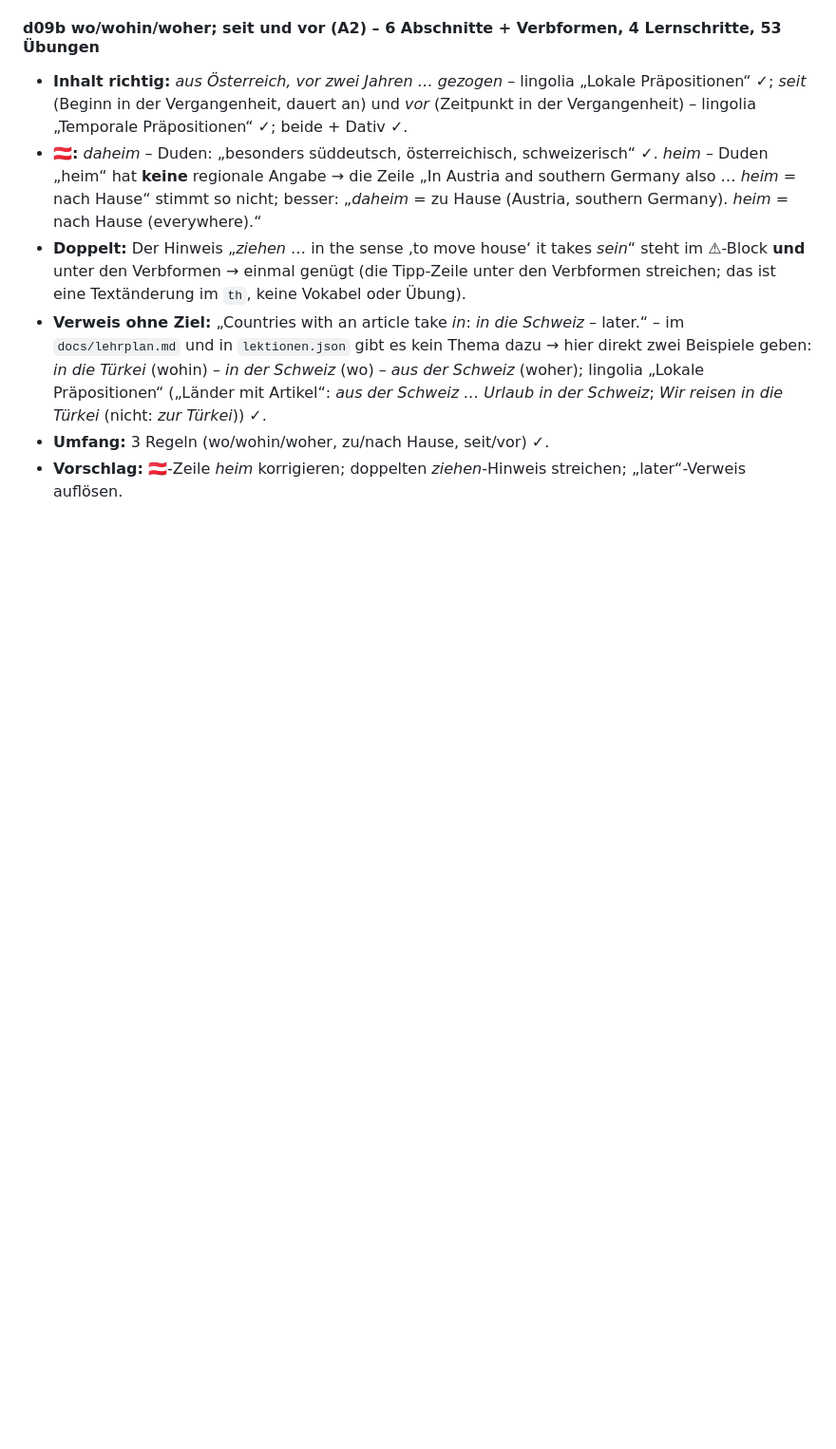
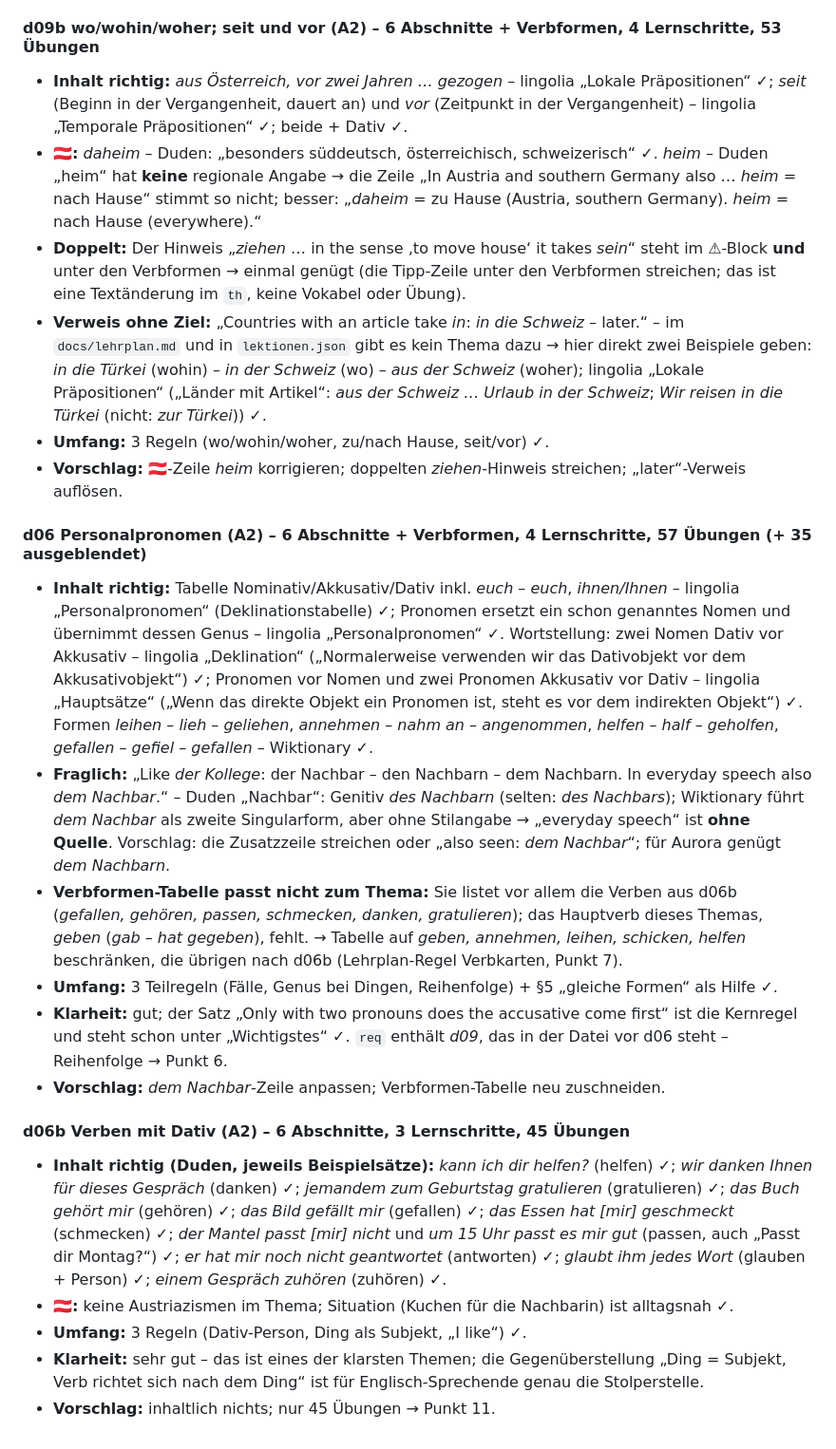
Before and after one commit to klinsermatthias-cmd/deutsch-trainer, a Markdown page: docs/grammatik-pruefung.md, the part around the change. Shown at 95% size. Drawn GitHub-style; blank space fills up the shorter version.

Commit message:
Grammatik-Prüfung: d06, d06b
Co-Authored-By: Claude Opus 5.5 <noreply@anthropic.com>
Claude-Session: https://claude.ai/code/session_01Y783WH883oqU7veLpe6UMz

```diff
--- a/docs/grammatik-pruefung.md
+++ b/docs/grammatik-pruefung.md
@@ -152,3 +152,18 @@ Bewertung je Thema: **Inhalt** (richtig? Quelle), **Umfang** (≤ 3 neue Teilreg
 - **Verweis ohne Ziel:** „Countries with an article take *in*: *in die Schweiz* – later.“ – im `docs/lehrplan.md` und in `lektionen.json` gibt es kein Thema dazu → hier direkt zwei Beispiele geben: *in die Türkei* (wohin) – *in der Schweiz* (wo) – *aus der Schweiz* (woher); lingolia „Lokale Präpositionen“ („Länder mit Artikel“: *aus der Schweiz … Urlaub in der Schweiz*; *Wir reisen in die Türkei* (nicht: *zur Türkei*)) ✓.
 - **Umfang:** 3 Regeln (wo/wohin/woher, zu/nach Hause, seit/vor) ✓.
 - **Vorschlag:** 🇦🇹-Zeile *heim* korrigieren; doppelten *ziehen*-Hinweis streichen; „later“-Verweis auflösen.
+
+#### d06 Personalpronomen (A2) – 6 Abschnitte + Verbformen, 4 Lernschritte, 57 Übungen (+ 35 ausgeblendet)
+- **Inhalt richtig:** Tabelle Nominativ/Akkusativ/Dativ inkl. *euch – euch*, *ihnen/Ihnen* – lingolia „Personalpronomen“ (Deklinationstabelle) ✓; Pronomen ersetzt ein schon genanntes Nomen und übernimmt dessen Genus – lingolia „Personalpronomen“ ✓. Wortstellung: zwei Nomen Dativ vor Akkusativ – lingolia „Deklination“ („Normalerweise verwenden wir das Dativobjekt vor dem Akkusativobjekt“) ✓; Pronomen vor Nomen und zwei Pronomen Akkusativ vor Dativ – lingolia „Hauptsätze“ („Wenn das direkte Objekt ein Pronomen ist, steht es vor dem indirekten Objekt“) ✓. Formen *leihen – lieh – geliehen*, *annehmen – nahm an – angenommen*, *helfen – half – geholfen*, *gefallen – gefiel – gefallen* – Wiktionary ✓.
+- **Fraglich:** „Like *der Kollege*: der Nachbar – den Nachbarn – dem Nachbarn. In everyday speech also *dem Nachbar*.“ – Duden „Nachbar“: Genitiv *des Nachbarn* (selten: *des Nachbars*); Wiktionary führt *dem Nachbar* als zweite Singularform, aber ohne Stilangabe → „everyday speech“ ist **ohne Quelle**. Vorschlag: die Zusatzzeile streichen oder „also seen: *dem Nachbar*“; für Aurora genügt *dem Nachbarn*.
+- **Verbformen-Tabelle passt nicht zum Thema:** Sie listet vor allem die Verben aus d06b (*gefallen, gehören, passen, schmecken, danken, gratulieren*); das Hauptverb dieses Themas, *geben* (*gab – hat gegeben*), fehlt. → Tabelle auf *geben, annehmen, leihen, schicken, helfen* beschränken, die übrigen nach d06b (Lehrplan-Regel Verbkarten, Punkt 7).
+- **Umfang:** 3 Teilregeln (Fälle, Genus bei Dingen, Reihenfolge) + §5 „gleiche Formen“ als Hilfe ✓.
+- **Klarheit:** gut; der Satz „Only with two pronouns does the accusative come first“ ist die Kernregel und steht schon unter „Wichtigstes“ ✓. `req` enthält *d09*, das in der Datei vor d06 steht – Reihenfolge → Punkt 6.
+- **Vorschlag:** *dem Nachbar*-Zeile anpassen; Verbformen-Tabelle neu zuschneiden.
+
+#### d06b Verben mit Dativ (A2) – 6 Abschnitte, 3 Lernschritte, 45 Übungen
+- **Inhalt richtig (Duden, jeweils Beispielsätze):** *kann ich dir helfen?* (helfen) ✓; *wir danken Ihnen für dieses Gespräch* (danken) ✓; *jemandem zum Geburtstag gratulieren* (gratulieren) ✓; *das Buch gehört mir* (gehören) ✓; *das Bild gefällt mir* (gefallen) ✓; *das Essen hat [mir] geschmeckt* (schmecken) ✓; *der Mantel passt [mir] nicht* und *um 15 Uhr passt es mir gut* (passen, auch „Passt dir Montag?“) ✓; *er hat mir noch nicht geantwortet* (antworten) ✓; *glaubt ihm jedes Wort* (glauben + Person) ✓; *einem Gespräch zuhören* (zuhören) ✓.
+- **🇦🇹:** keine Austriazismen im Thema; Situation (Kuchen für die Nachbarin) ist alltagsnah ✓.
+- **Umfang:** 3 Regeln (Dativ-Person, Ding als Subjekt, „I like“) ✓.
+- **Klarheit:** sehr gut – das ist eines der klarsten Themen; die Gegenüberstellung „Ding = Subjekt, Verb richtet sich nach dem Ding“ ist für Englisch-Sprechende genau die Stolperstelle.
+- **Vorschlag:** inhaltlich nichts; nur 45 Übungen → Punkt 11.
```
